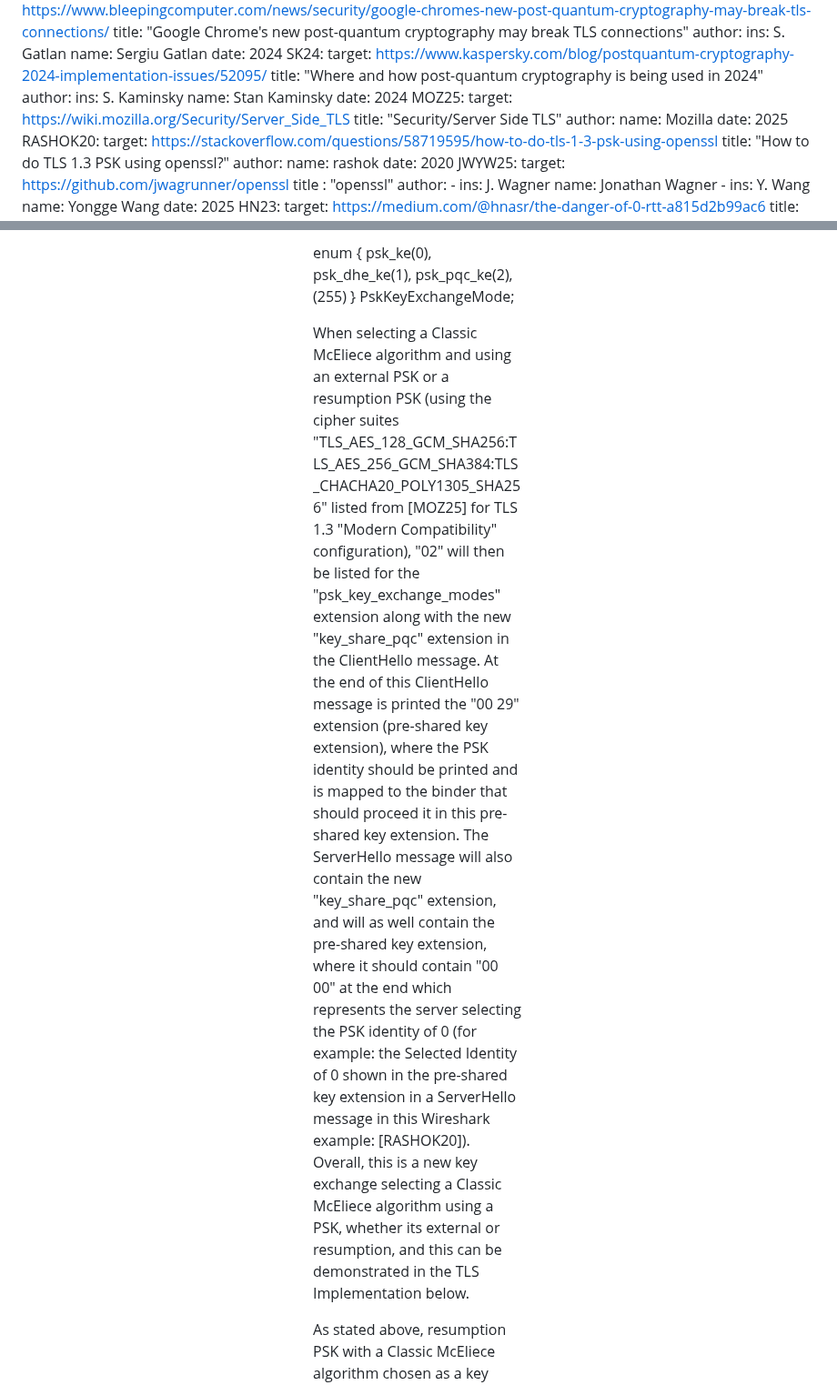
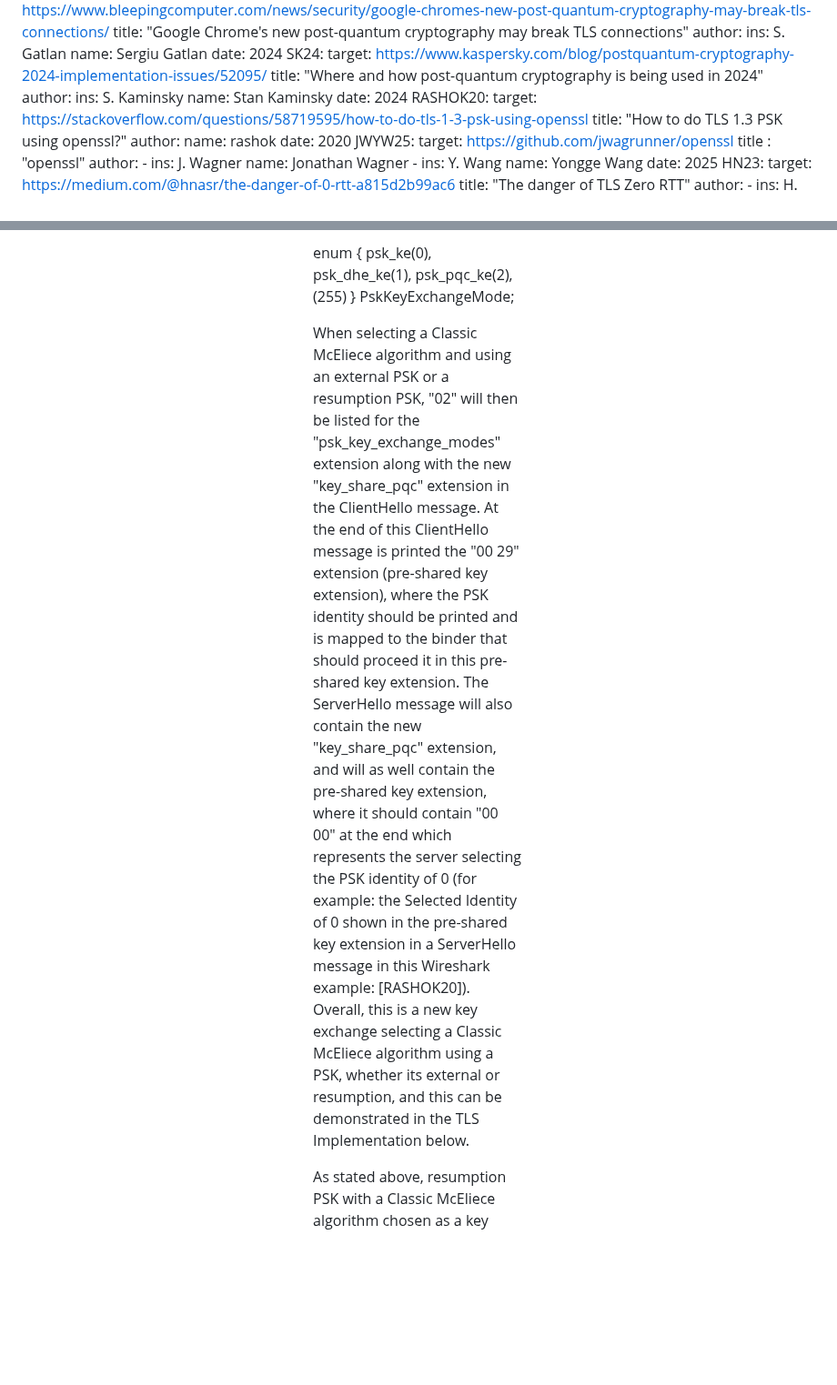
Before and after one commit to jwagrunner/internet-draft, a Markdown page: draft-wagner-tls-keysharepqc.md, 2 parts joined by grey strips. Shown at 91% size. Rendered like a GitHub page; blank space fills up the shorter version.

```diff
--- a/draft-wagner-tls-keysharepqc.md
+++ b/draft-wagner-tls-keysharepqc.md
@@ -198,12 +198,6 @@ informative:
       ins: S. Kaminsky
       name: Stan Kaminsky
     date: 2024
-  MOZ25:
-    target: https://wiki.mozilla.org/Security/Server_Side_TLS
-    title: "Security/Server Side TLS"
-    author:
-      name: Mozilla
-    date: 2025
   RASHOK20:
     target: https://stackoverflow.com/questions/58719595/how-to-do-tls-1-3-psk-using-openssl
     title: "How to do TLS 1.3 PSK using openssl?"
@@ -446,7 +440,7 @@ enum {
 
 </artwork></figure>
 
-When selecting a Classic McEliece algorithm and using an external PSK or a resumption PSK (using the cipher suites "TLS_AES_128_GCM_SHA256:TLS_AES_256_GCM_SHA384:TLS_CHACHA20_POLY1305_SHA256" listed from [MOZ25] for TLS 1.3 "Modern Compatibility" configuration), "02" will then be listed for the "psk_key_exchange_modes" extension along with the new "key_share_pqc" extension in the ClientHello message. At the end of this ClientHello message is printed the "00 29" extension (pre-shared key extension), where the PSK identity should be printed and is mapped to the binder that should proceed it in this pre-shared key extension. The ServerHello message will also contain the new "key_share_pqc" extension, and will as well contain the pre-shared key extension, where it should contain "00 00" at the end which represents the server selecting the PSK identity of 0 (for example: the Selected Identity of 0 shown in the pre-shared key extension in a ServerHello message in this Wireshark example: [RASHOK20]). Overall, this is a new key exchange selecting a Classic McEliece algorithm using a PSK, whether its external or resumption, and this can be demonstrated in the TLS Implementation below.
+When selecting a Classic McEliece algorithm and using an external PSK or a resumption PSK, "02" will then be listed for the "psk_key_exchange_modes" extension along with the new "key_share_pqc" extension in the ClientHello message. At the end of this ClientHello message is printed the "00 29" extension (pre-shared key extension), where the PSK identity should be printed and is mapped to the binder that should proceed it in this pre-shared key extension. The ServerHello message will also contain the new "key_share_pqc" extension, and will as well contain the pre-shared key extension, where it should contain "00 00" at the end which represents the server selecting the PSK identity of 0 (for example: the Selected Identity of 0 shown in the pre-shared key extension in a ServerHello message in this Wireshark example: [RASHOK20]). Overall, this is a new key exchange selecting a Classic McEliece algorithm using a PSK, whether its external or resumption, and this can be demonstrated in the TLS Implementation below.
 
 As stated above, resumption PSK with a Classic McEliece algorithm chosen as a key exchange algorithm involves the use of the new "key_share_pqc" extension for both the ClientHello and ServerHello messages. Thus, the Resumption and PSK Message Flow diagram (which originates from Figure 3 of [RFC8446]) is derived for this situation and has been tested with the TLS Implementation mentioned in this document:
 
```
